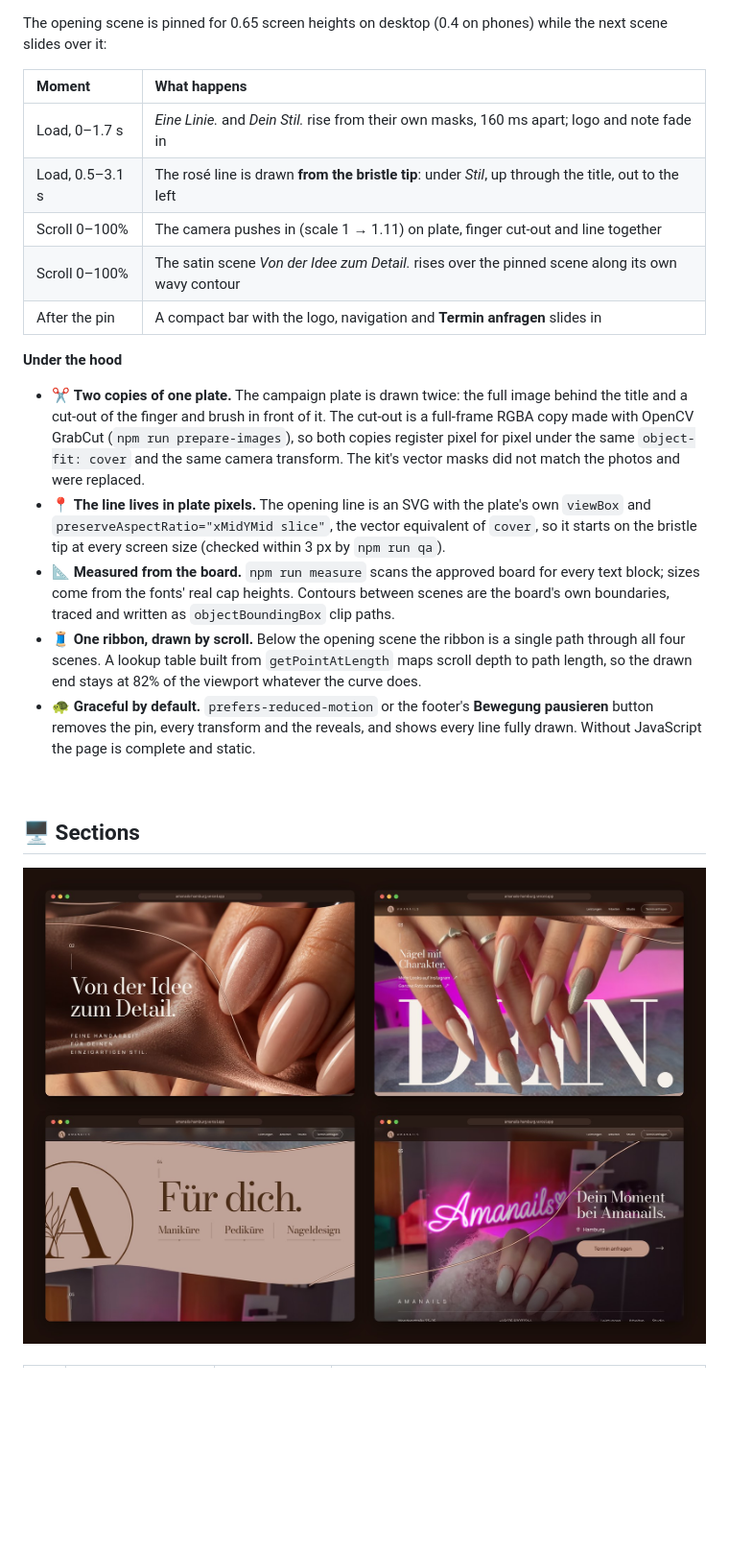
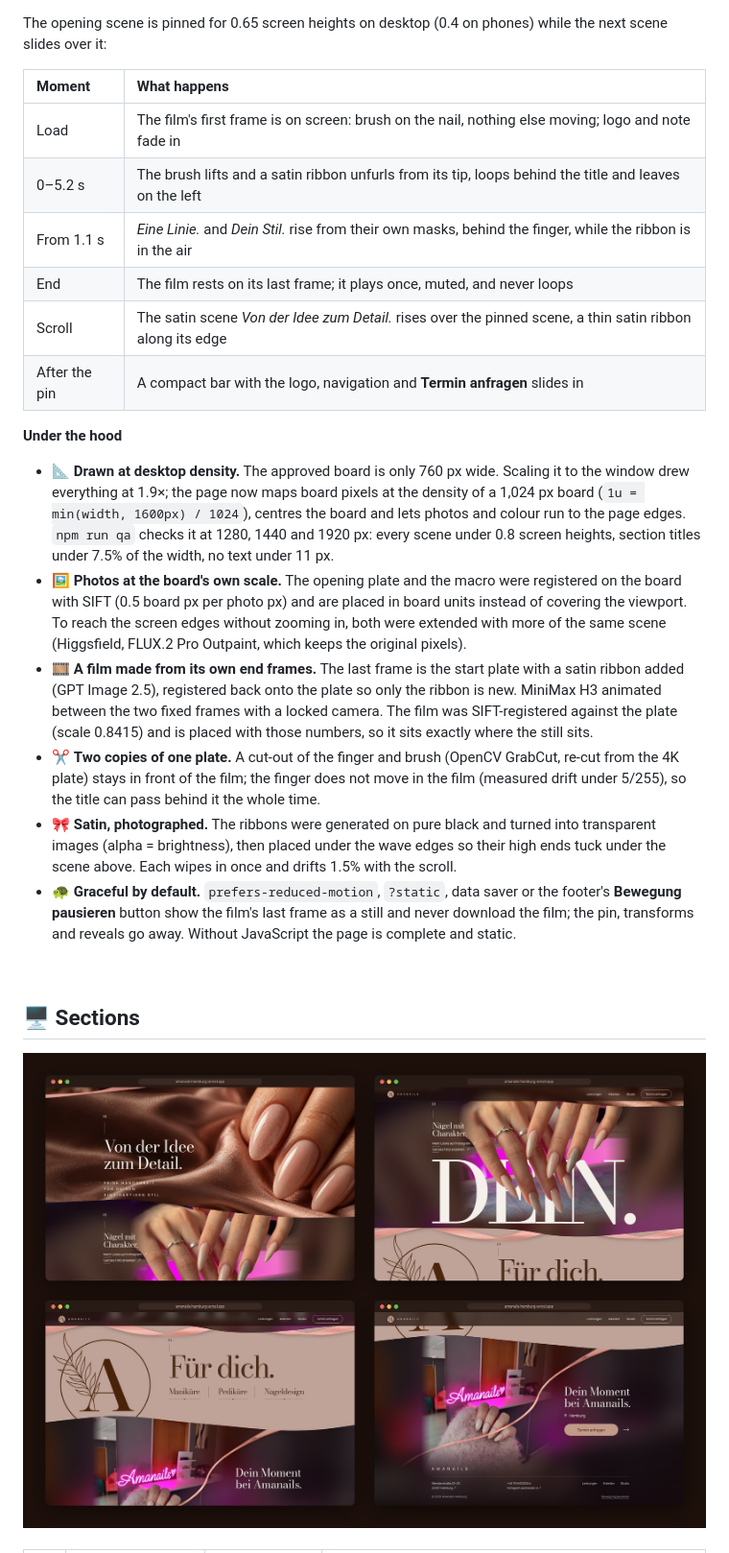
Before and after one commit to Jeanfr1/Amanailswebsite, a Markdown page: README.md, the part around one of its changes. Shown at 96% size. GitHub-like rendering; pictures changed too: .github/assets/desktop-sections.jpg; blank space fills up the shorter version.

```diff
--- a/README.md
+++ b/README.md
@@ -50,21 +51,23 @@ The desktop page is the client's approved board rebuilt at its own proportions;
 
 The opening scene is pinned for 0.65 screen heights on desktop (0.4 on phones) while the next scene slides over it:
 
-| Moment          | What happens                                                                                       |
-| :-------------- | :------------------------------------------------------------------------------------------------- |
-| Load, 0–1.7 s   | *Eine Linie.* and *Dein Stil.* rise from their own masks, 160 ms apart; logo and note fade in        |
-| Load, 0.5–3.1 s | The rosé line is drawn **from the bristle tip**: under *Stil*, up through the title, out to the left |
-| Scroll 0–100%   | The camera pushes in (scale 1 → 1.11) on plate, finger cut-out and line together                    |
-| Scroll 0–100%   | The satin scene *Von der Idee zum Detail.* rises over the pinned scene along its own wavy contour    |
-| After the pin   | A compact bar with the logo, navigation and **Termin anfragen** slides in                          |
+| Moment          | What happens                                                                                              |
+| :-------------- | :-------------------------------------------------------------------------------------------------------- |
+| Load            | The film's first frame is on screen: brush on the nail, nothing else moving; logo and note fade in        |
+| 0–5.2 s         | The brush lifts and a satin ribbon unfurls from its tip, loops behind the title and leaves on the left    |
+| From 1.1 s      | *Eine Linie.* and *Dein Stil.* rise from their own masks, behind the finger, while the ribbon is in the air |
+| End             | The film rests on its last frame; it plays once, muted, and never loops                                   |
+| Scroll          | The satin scene *Von der Idee zum Detail.* rises over the pinned scene, a thin satin ribbon along its edge |
+| After the pin   | A compact bar with the logo, navigation and **Termin anfragen** slides in                                 |
 
 **Under the hood**
 
-- ✂️ **Two copies of one plate.** The campaign plate is drawn twice: the full image behind the title and a cut-out of the finger and brush in front of it. The cut-out is a full-frame RGBA copy made with OpenCV GrabCut (`npm run prepare-images`), so both copies register pixel for pixel under the same `object-fit: cover` and the same camera transform. The kit's vector masks did not match the photos and were replaced.
-- 📍 **The line lives in plate pixels.** The opening line is an SVG with the plate's own `viewBox` and `preserveAspectRatio="xMidYMid slice"`, the vector equivalent of `cover`, so it starts on the bristle tip at every screen size (checked within 3 px by `npm run qa`).
-- 📐 **Measured from the board.** `npm run measure` scans the approved board for every text block; sizes come from the fonts' real cap heights. Contours between scenes are the board's own boundaries, traced and written as `objectBoundingBox` clip paths.
-- 🧵 **One ribbon, drawn by scroll.** Below the opening scene the ribbon is a single path through all four scenes. A lookup table built from `getPointAtLength` maps scroll depth to path length, so the drawn end stays at 82% of the viewport whatever the curve does.
-- 🐢 **Graceful by default.** `prefers-reduced-motion` or the footer's **Bewegung pausieren** button removes the pin, every transform and the reveals, and shows every line fully drawn. Without JavaScript the page is complete and static.
+- 📐 **Drawn at desktop density.** The approved board is only 760 px wide. Scaling it to the window drew everything at 1.9×; the page now maps board pixels at the density of a 1,024 px board (`1u = min(width, 1600px) / 1024`), centres the board and lets photos and colour run to the page edges. `npm run qa` checks it at 1280, 1440 and 1920 px: every scene under 0.8 screen heights, section titles under 7.5% of the width, no text under 11 px.
+- 🖼️ **Photos at the board's own scale.** The opening plate and the macro were registered on the board with SIFT (0.5 board px per photo px) and are placed in board units instead of covering the viewport. To reach the screen edges without zooming in, both were extended with more of the same scene (Higgsfield, FLUX.2 Pro Outpaint, which keeps the original pixels).
+- 🎞️ **A film made from its own end frames.** The last frame is the start plate with a satin ribbon added (GPT Image 2.5), registered back onto the plate so only the ribbon is new. MiniMax H3 animated between the two fixed frames with a locked camera. The film was SIFT-registered against the plate (scale 0.8415) and is placed with those numbers, so it sits exactly where the still sits.
+- ✂️ **Two copies of one plate.** A cut-out of the finger and brush (OpenCV GrabCut, re-cut from the 4K plate) stays in front of the film; the finger does not move in the film (measured drift under 5/255), so the title can pass behind it the whole time.
+- 🎀 **Satin, photographed.** The ribbons were generated on pure black and turned into transparent images (alpha = brightness), then placed under the wave edges so their high ends tuck under the scene above. Each wipes in once and drifts 1.5% with the scroll.
+- 🐢 **Graceful by default.** `prefers-reduced-motion`, `?static`, data saver or the footer's **Bewegung pausieren** button show the film's last frame as a still and never download the film; the pin, transforms and reveals go away. Without JavaScript the page is complete and static.
 
 <br />
 
```
Also changed, not shown: other parts of README.md (+46 -37 lines), .github/assets/banner.png, .github/assets/mobile-screens.jpg, 4 other files.
